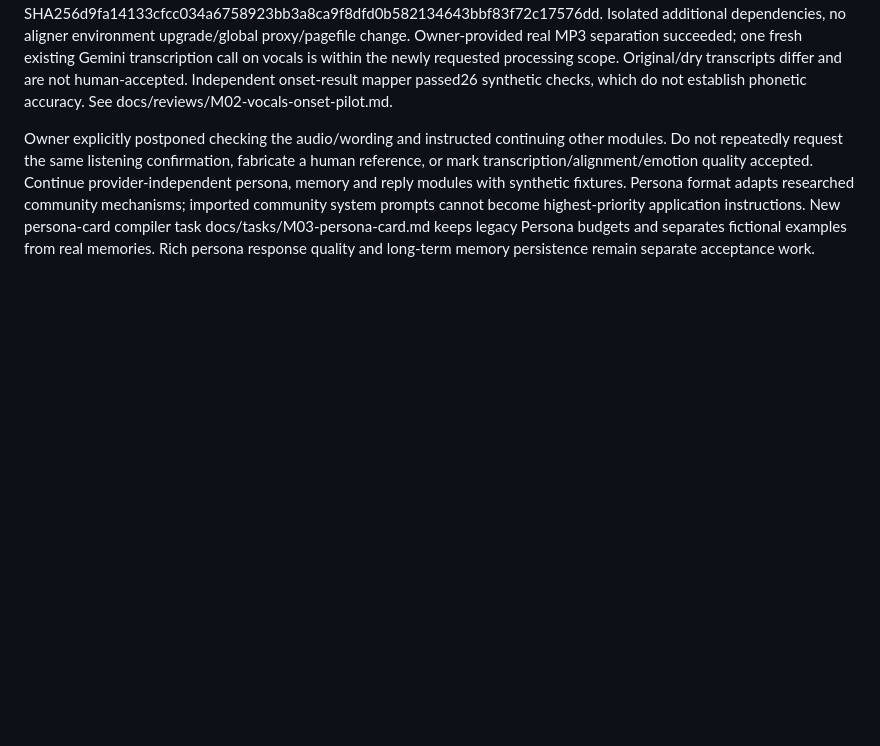
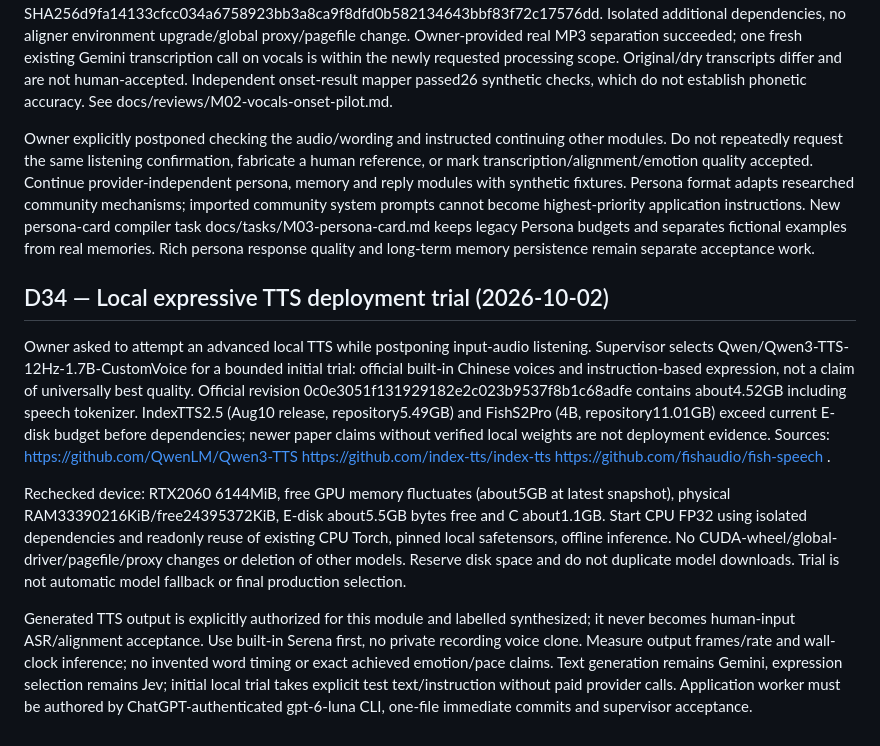
Before and after one commit to pellx/mutsumi, a Markdown page: docs/decisions.md, the part around the change. GitHub-like rendering; blank space fills up the shorter version.

Commit message:
docs: authorize bounded local expressive TTS trial

```diff
--- a/docs/decisions.md
+++ b/docs/decisions.md
@@ -126,3 +126,12 @@ Owner requested adding vocal separation, transcribing/alignment on separated voc
 Supervisor design: docs/input-vocals-onsets-design.md. Fixed local CPU evaluation uses Demucs4.1.0 and official maintainer HTDemucs safetensors revisioncbc8a9b1a87023b7fd74e7b3412e6321c0eab003, SHA256d9fa14133cfcc034a6758923bb3a8ca9f8dfd0b582134643bbf83f72c17576dd. Isolated additional dependencies, no aligner environment upgrade/global proxy/pagefile change. Owner-provided real MP3 separation succeeded; one fresh existing Gemini transcription call on vocals is within the newly requested processing scope. Original/dry transcripts differ and are not human-accepted. Independent onset-result mapper passed26 synthetic checks, which do not establish phonetic accuracy. See docs/reviews/M02-vocals-onset-pilot.md.
 
 Owner explicitly postponed checking the audio/wording and instructed continuing other modules. Do not repeatedly request the same listening confirmation, fabricate a human reference, or mark transcription/alignment/emotion quality accepted. Continue provider-independent persona, memory and reply modules with synthetic fixtures. Persona format adapts researched community mechanisms; imported community system prompts cannot become highest-priority application instructions. New persona-card compiler task docs/tasks/M03-persona-card.md keeps legacy Persona budgets and separates fictional examples from real memories. Rich persona response quality and long-term memory persistence remain separate acceptance work.
+
+
+## D34 — Local expressive TTS deployment trial (2026-10-02)
+
+Owner asked to attempt an advanced local TTS while postponing input-audio listening. Supervisor selects Qwen/Qwen3-TTS-12Hz-1.7B-CustomVoice for a bounded initial trial: official built-in Chinese voices and instruction-based expression, not a claim of universally best quality. Official revision 0c0e3051f131929182e2c023b9537f8b1c68adfe contains about4.52GB including speech tokenizer. IndexTTS2.5 (Aug10 release, repository5.49GB) and FishS2Pro (4B, repository11.01GB) exceed current E-disk budget before dependencies; newer paper claims without verified local weights are not deployment evidence. Sources: https://github.com/QwenLM/Qwen3-TTS https://github.com/index-tts/index-tts https://github.com/fishaudio/fish-speech .
+
+Rechecked device: RTX2060 6144MiB, free GPU memory fluctuates (about5GB at latest snapshot), physical RAM33390216KiB/free24395372KiB, E-disk about5.5GB bytes free and C about1.1GB. Start CPU FP32 using isolated dependencies and readonly reuse of existing CPU Torch, pinned local safetensors, offline inference. No CUDA-wheel/global-driver/pagefile/proxy changes or deletion of other models. Reserve disk space and do not duplicate model downloads. Trial is not automatic model fallback or final production selection.
+
+Generated TTS output is explicitly authorized for this module and labelled synthesized; it never becomes human-input ASR/alignment acceptance. Use built-in Serena first, no private recording voice clone. Measure output frames/rate and wall-clock inference; no invented word timing or exact achieved emotion/pace claims. Text generation remains Gemini, expression selection remains Jev; initial local trial takes explicit test text/instruction without paid provider calls. Application worker must be authored by ChatGPT-authenticated gpt-6-luna CLI, one-file immediate commits and supervisor acceptance.
```
